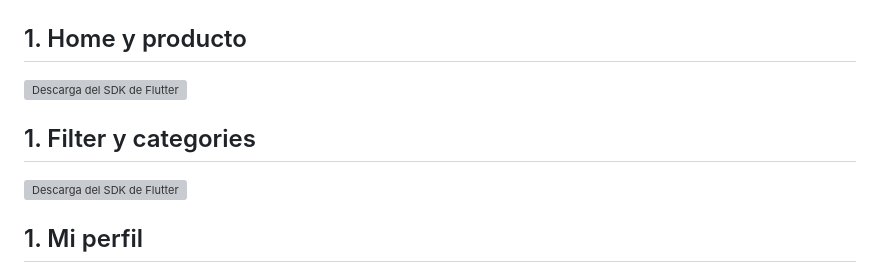
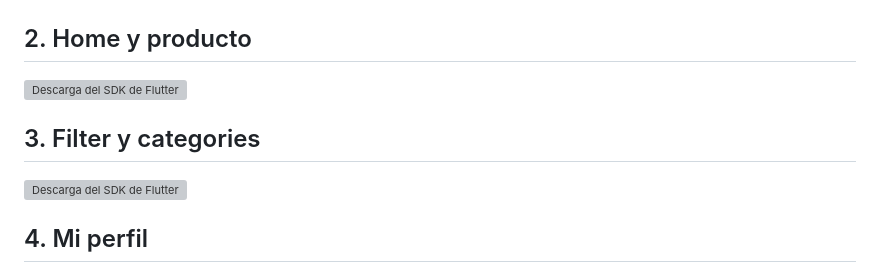
Before and after one commit to Ch4rt3/Jewelry-App, a Markdown page: README.md, the part around the change. Rendered like a GitHub page; grey boxes are pictures that could not be loaded.

Commit message:
Arreglado numeracion

```diff
--- a/README.md
+++ b/README.md
@@ -10,11 +10,11 @@
 ---
 ## 1. Login y registro
 ![Descarga del SDK de Flutter](./Assets/MockUpImg/Login.PNG)
-## 1. Home y producto
+## 2. Home y producto
 ![Descarga del SDK de Flutter](./Assets/MockUpImg/HomePage.PNG)
-## 1. Filter y categories
+## 3. Filter y categories
 ![Descarga del SDK de Flutter](./Assets/MockUpImg/FilterYCompra.PNG)
-## 1. Mi perfil
+## 4. Mi perfil
 ![Descarga del SDK de Flutter](./Assets/MockUpImg/ConfigurarPerfil.PNG)
 
 
```
